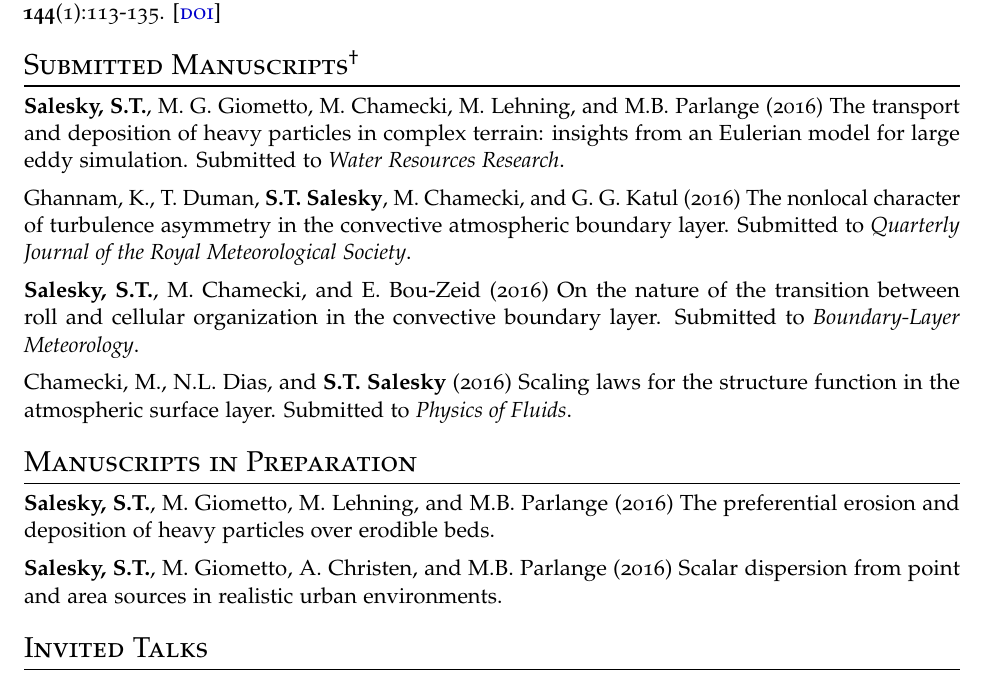
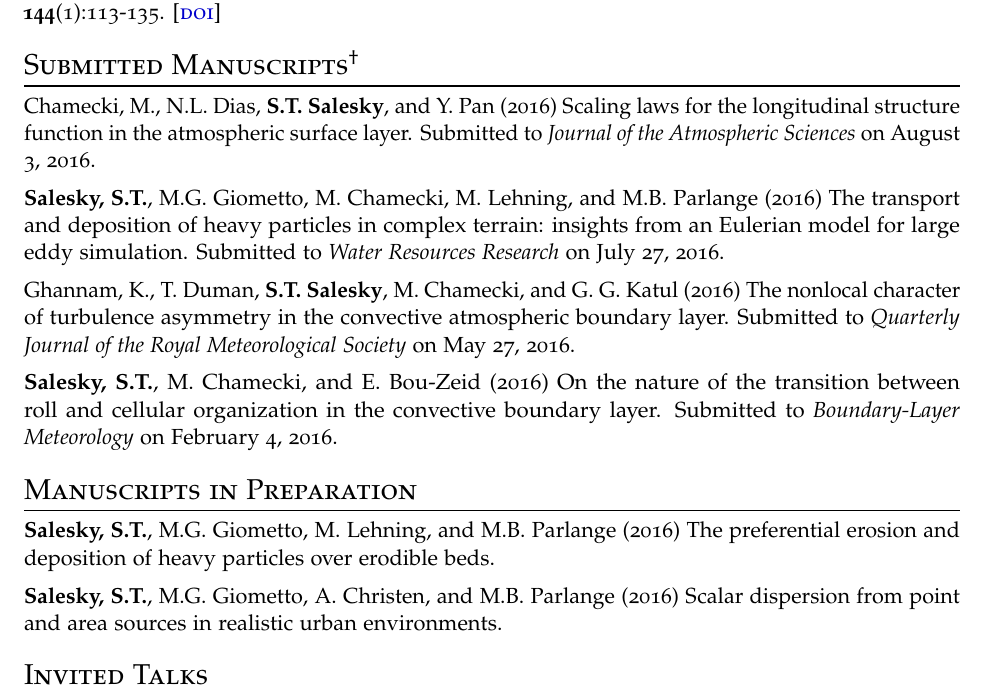
Before and after one commit to ssalesky/CV, a LaTeX CV (salesky_cv.tex): part of page 2 of 4, cut so that both start at the same text. Compiled offline with pdfLaTeX.

Commit message:
Update cv

```diff
--- a/salesky_cv.tex
+++ b/salesky_cv.tex
@@ -154,30 +154,36 @@ Banerjee, T., G.G. Katul, \textbf{S.T. Salesky}, and M. Chamecki (2014) Revisiti
 \section*{\textsc{Submitted Manuscripts}\footnote[2]{Submitted manuscripts available upon request (\texttt{scott.salesky@ubc.ca}).}}
 %%%%%%%%%%%%%%%%%%%%%%%%%%%%%%%%%%%%%%%%%%%%%%%%%%%%%%%%%%%%%
 
-\textbf{Salesky, S.T.}, M. G. Giometto, M. Chamecki, M. Lehning, and M.B. Parlange (2016)
-The transport and deposition of heavy particles in complex terrain: insights from an Eulerian model
-for large eddy simulation. Submitted to \textit{Water Resources Research}.
+Chamecki, M., N.L. Dias, \textbf{S.T. Salesky}, and Y. Pan (2016) Scaling laws
+for the longitudinal structure function in the atmospheric surface layer.
+Submitted to \textit{Journal of the Atmospheric Sciences} on August 3, 2016.
 
-Ghannam, K., T. Duman, \textbf{S.T. Salesky}, M. Chamecki, and G. G. Katul (2016)
-The nonlocal character of turbulence asymmetry in the convective atmospheric boundary
-layer. Submitted to \textit{Quarterly Journal of the Royal Meteorological Society}.
+\textbf{Salesky, S.T.}, M.G. Giometto, M. Chamecki, M. Lehning, and M.B.
+Parlange (2016) The transport and deposition of heavy particles in complex
+terrain: insights from an Eulerian model for large eddy simulation. Submitted
+to \textit{Water Resources Research} on July 27, 2016.
 
-\textbf{Salesky, S.T.}, M. Chamecki, and E. Bou-Zeid (2016) On the nature of the transition
-between roll and cellular organization in the convective boundary layer. Submitted to
-\textit{Boundary-Layer Meteorology}.
+Ghannam, K., T. Duman, \textbf{S.T. Salesky}, M. Chamecki, and G. G. Katul
+(2016) The nonlocal character of turbulence asymmetry in the convective
+atmospheric boundary layer. Submitted to \textit{Quarterly Journal of the Royal
+  Meteorological Society} on May 27, 2016.
 
-Chamecki, M., N.L. Dias, and \textbf{S.T. Salesky} (2016) Scaling laws for
-the structure function in the atmospheric surface layer. Submitted to
-     \textit{Physics of Fluids}.
+\textbf{Salesky, S.T.}, M. Chamecki, and E. Bou-Zeid (2016) On the nature of
+the transition between roll and cellular organization in the convective
+boundary layer. Submitted to \textit{Boundary-Layer Meteorology} on February 4, 2016.
+
+% Chamecki, M., N.L. Dias, and \textbf{S.T. Salesky} (2016) Scaling laws for
+% the structure function in the atmospheric surface layer. Submitted to
+%      \textit{Physics of Fluids}.
 
 %%%%%%%%%%%%%%%%%%%%%%%%%%%%%%%%%%%%%%%%%%%%%%%%%%%%%%%%%%%%%
 \section*{\textsc{Manuscripts in Preparation}}
 %%%%%%%%%%%%%%%%%%%%%%%%%%%%%%%%%%%%%%%%%%%%%%%%%%%%%%%%%%%%%
 
-\textbf{Salesky, S.T.}, M. Giometto, M. Lehning, and M.B. Parlange (2016)
+\textbf{Salesky, S.T.}, M.G. Giometto, M. Lehning, and M.B. Parlange (2016)
 The preferential erosion and deposition of heavy particles over erodible beds.
 
-\textbf{Salesky, S.T.}, M. Giometto, A. Christen, and M.B. Parlange (2016)
+\textbf{Salesky, S.T.}, M.G. Giometto, A. Christen, and M.B. Parlange (2016)
 Scalar dispersion from point and area sources in realistic urban environments.
 
 % \textbf{Salesky, S.T.}, M. Giometto, M. Chamecki, M. Lehning, and M.B. Parlange (2016)
```
Also changed, not shown: salesky_cv.pdf.
